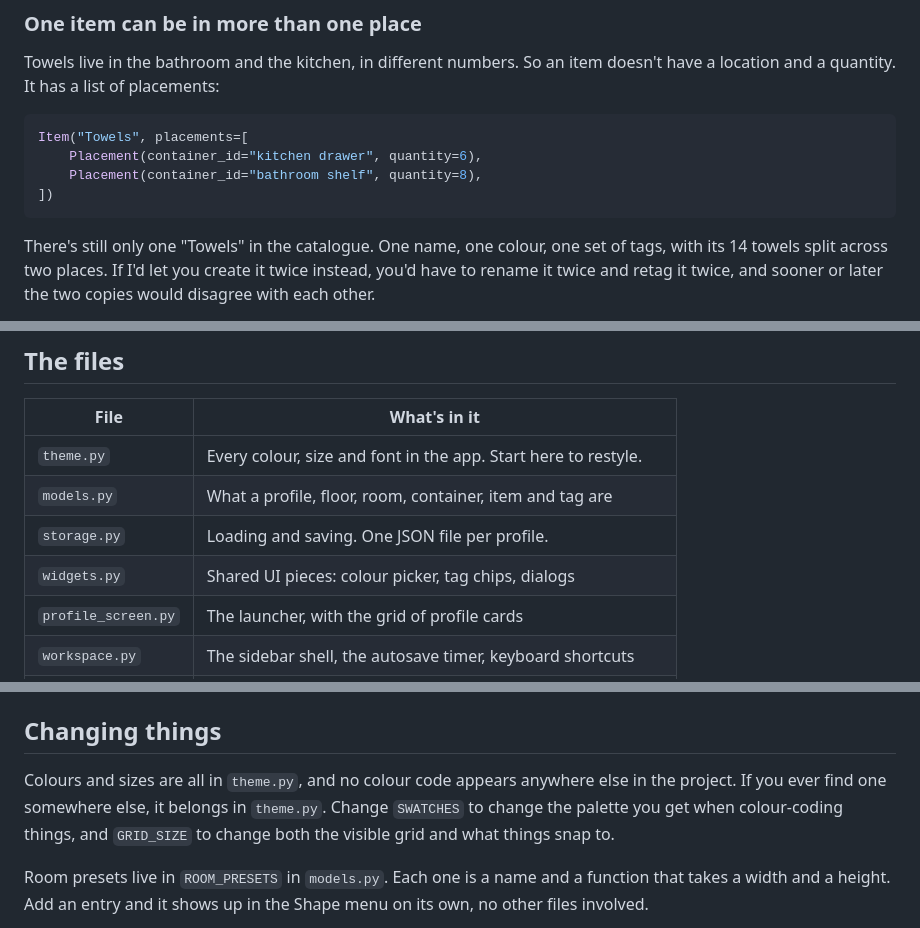
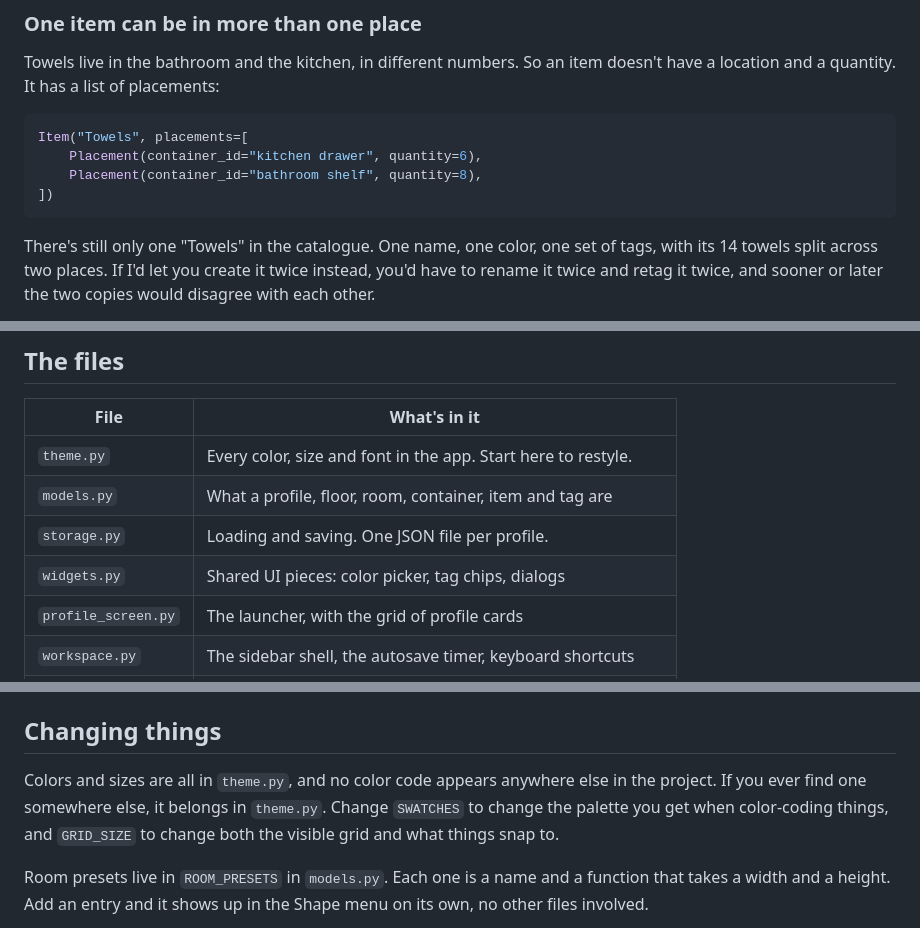
Before and after one commit to RealTotemG/Invenfloor, a Markdown page: README.md, 3 parts joined by grey strips. Rendered like a GitHub page.

Commit message:
Fix spelling of 'color' in README.md

````diff
--- a/README.md
+++ b/README.md
@@ -54,7 +54,7 @@ Item("Towels", placements=[
 ])
 ```
 
-There's still only one "Towels" in the catalogue. One name, one colour, one set
+There's still only one "Towels" in the catalogue. One name, one color, one set
 of tags, with its 14 towels split across two places. If I'd let you create it
 twice instead, you'd have to rename it twice and retag it twice, and sooner or
 later the two copies would disagree with each other.
@@ -77,10 +77,10 @@ place. A container is a thing you open.
 
 | File | What's in it |
 |---|---|
-| `theme.py` | Every colour, size and font in the app. Start here to restyle. |
+| `theme.py` | Every color, size and font in the app. Start here to restyle. |
 | `models.py` | What a profile, floor, room, container, item and tag are |
 | `storage.py` | Loading and saving. One JSON file per profile. |
-| `widgets.py` | Shared UI pieces: colour picker, tag chips, dialogs |
+| `widgets.py` | Shared UI pieces: color picker, tag chips, dialogs |
 | `profile_screen.py` | The launcher, with the grid of profile cards |
 | `workspace.py` | The sidebar shell, the autosave timer, keyboard shortcuts |
 | `layout_section.py` | Floors, toolbar, and the wiring between canvas and inspector |
@@ -244,9 +244,9 @@ instead.
 
 ## Changing things
 
-Colours and sizes are all in `theme.py`, and no colour code appears anywhere
+Colors and sizes are all in `theme.py`, and no color code appears anywhere
 else in the project. If you ever find one somewhere else, it belongs in
-`theme.py`. Change `SWATCHES` to change the palette you get when colour-coding
+`theme.py`. Change `SWATCHES` to change the palette you get when color-coding
 things, and `GRID_SIZE` to change both the visible grid and what things snap
 to.
 
````
